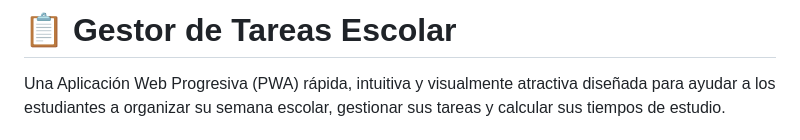
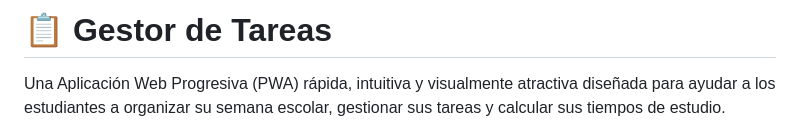
Before and after one commit to johstinquinto12-source/GESTOR-TAREAS, a Markdown page: README.md, the part around the change. Drawn GitHub-style.

```diff
--- a/README.md
+++ b/README.md
@@ -1,4 +1,4 @@
-# 📋 Gestor de Tareas Escolar
+# 📋 Gestor de Tareas
 
 Una Aplicación Web Progresiva (PWA) rápida, intuitiva y visualmente atractiva diseñada para ayudar a los estudiantes a organizar su semana escolar, gestionar sus tareas y calcular sus tiempos de estudio.
 
```
